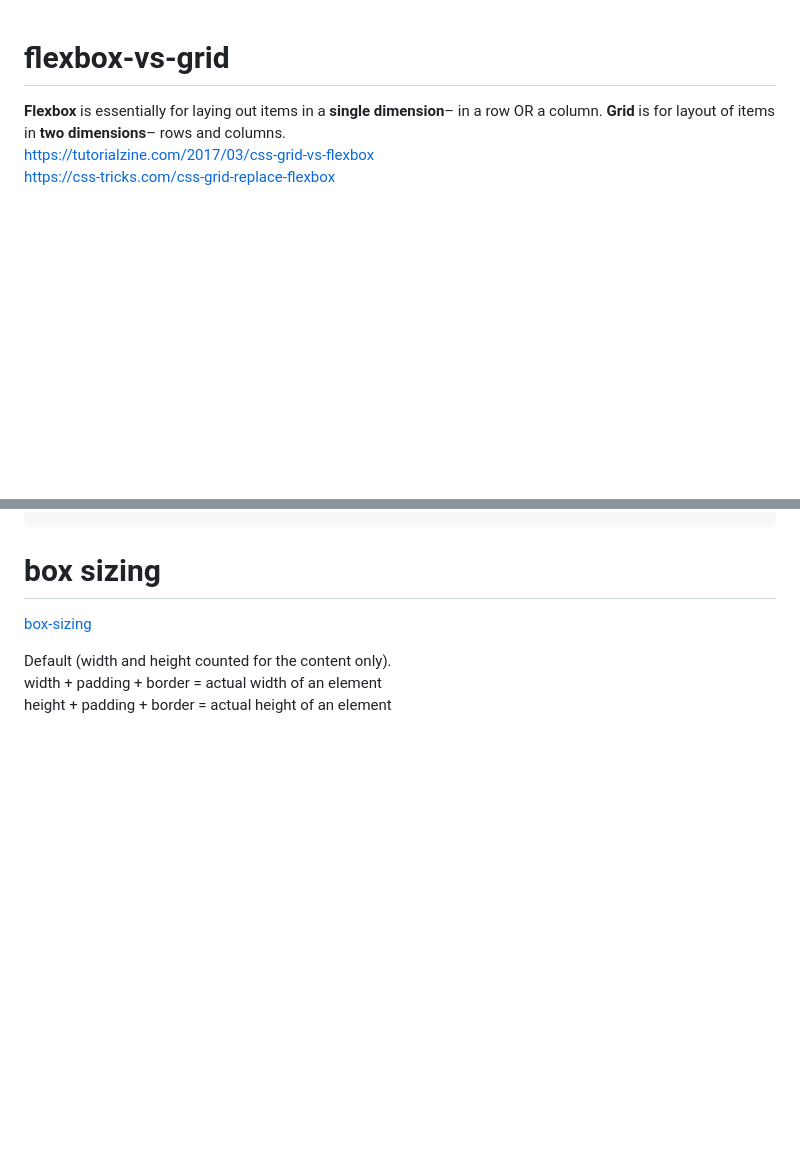
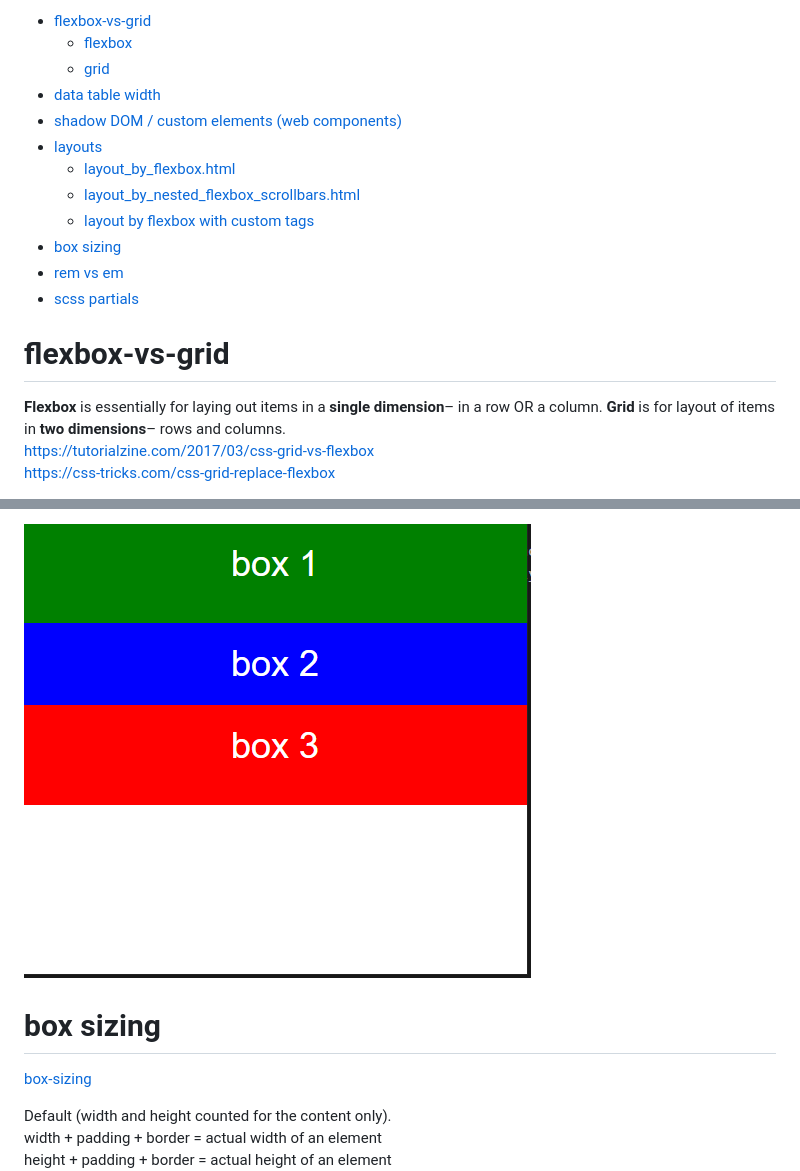
Before and after one commit to kicaj29/css-examples, a Markdown page: README.md, 2 parts joined by grey strips. GitHub-like rendering; pictures changed too: images/layout-flexbox-custom-tags-incorrect.png (added); blank space fills up the shorter version.

```diff
--- a/README.md
+++ b/README.md
@@ -1,3 +1,15 @@
+- [flexbox-vs-grid](#flexbox-vs-grid)
+	- [flexbox](#flexbox)
+	- [grid](#grid)
+- [data table width](#data-table-width)
+- [shadow DOM / custom elements (web components)](#shadow-dom--custom-elements-web-components)
+- [layouts](#layouts)
+	- [layout_by_flexbox.html](#layout_by_flexboxhtml)
+	- [layout_by_nested_flexbox_scrollbars.html](#layout_by_nested_flexbox_scrollbarshtml)
+	- [layout by flexbox with custom tags](#layout-by-flexbox-with-custom-tags)
+- [box sizing](#box-sizing)
+- [rem vs em](#rem-vs-em)
+- [scss partials](#scss-partials)
 # flexbox-vs-grid
 __Flexbox__ is essentially for laying out items in a __single dimension__– in a row OR a column.
 __Grid__ is for layout of items in __two dimensions__– rows and columns.
@@ -135,3 +189,5 @@ Incorrect:
+![incorrect](./images/layout-flexbox-custom-tags-incorrect.png)
+
 # box sizing
 
 [box-sizing](./box-sizing)
```
Also changed, not shown: other parts of README.md (+42 -0 lines), images/layout-flexbox-custom-tags-correct.png (added), 2 other files.
